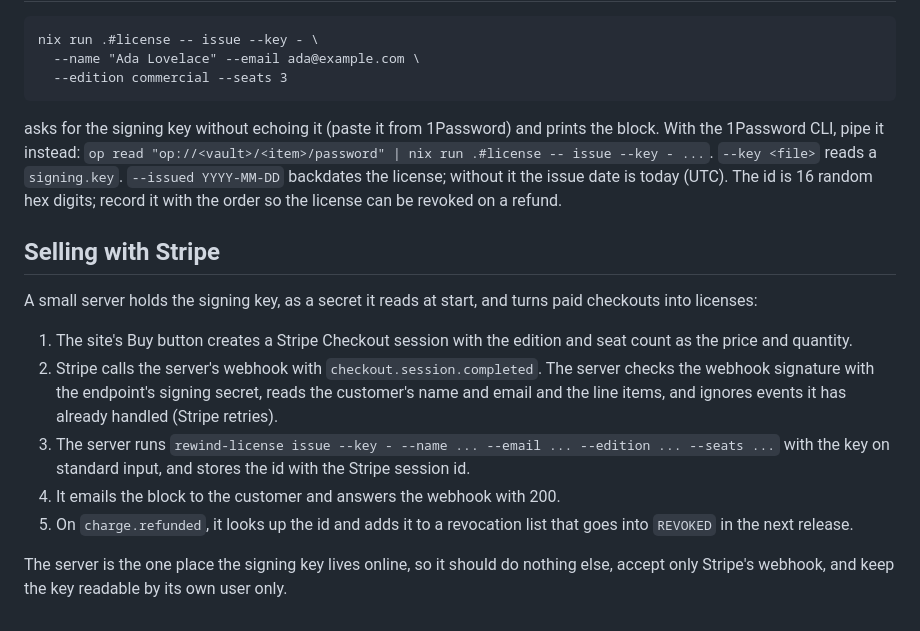
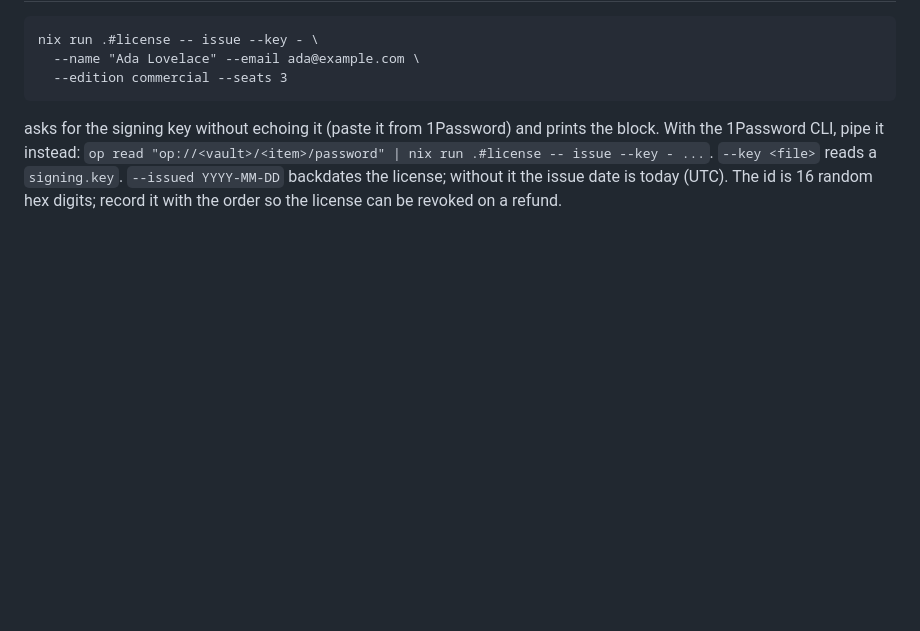
Before and after one commit to fzakaria/rewindvm, a Markdown page: crates/rewind-app/LICENSING.md, the part around the change. Drawn GitHub-style; blank space fills up the shorter version.

Commit message:
Drop payment operations from the public docs
How payments, tax and key delivery are run is business operations,
not the design of the product, and does not belong in a public doc.
The LICENSING.md section also described a webhook server and a
Checkout flow that do not exist; the site sells through Payment
Links and keys are issued by hand.

Co-Authored-By: Claude Opus 5.5 <noreply@anthropic.com>

```diff
--- a/crates/rewind-app/LICENSING.md
+++ b/crates/rewind-app/LICENSING.md
@@ -80,25 +80,3 @@ prints the block. With the 1Password CLI, pipe it instead:
 license; without it the issue date is today (UTC). The id is 16 random hex
 digits; record it with the order so the license can be revoked on a
 refund.
-
-## Selling with Stripe
-
-A small server holds the signing key, as a secret it reads at start, and
-turns paid checkouts into licenses:
-
-1. The site's Buy button creates a Stripe Checkout session with the
-   edition and seat count as the price and quantity.
-2. Stripe calls the server's webhook with `checkout.session.completed`.
-   The server checks the webhook signature with the endpoint's signing
-   secret, reads the customer's name and email and the line items, and
-   ignores events it has already handled (Stripe retries).
-3. The server runs `rewind-license issue --key - --name ... --email ...
---edition ... --seats ...` with the key on standard input, and stores
-   the id with the Stripe session id.
-4. It emails the block to the customer and answers the webhook with 200.
-5. On `charge.refunded`, it looks up the id and adds it to a revocation
-   list that goes into `REVOKED` in the next release.
-
-The server is the one place the signing key lives online, so it should do
-nothing else, accept only Stripe's webhook, and keep the key readable by
-its own user only.
```
Also changed, not shown: docs/design.md (+0 -6 lines).
